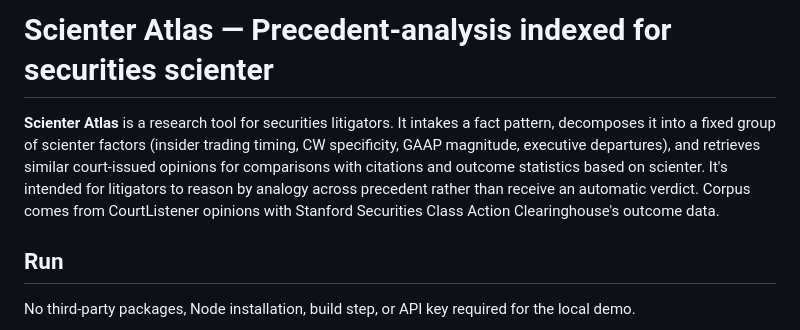
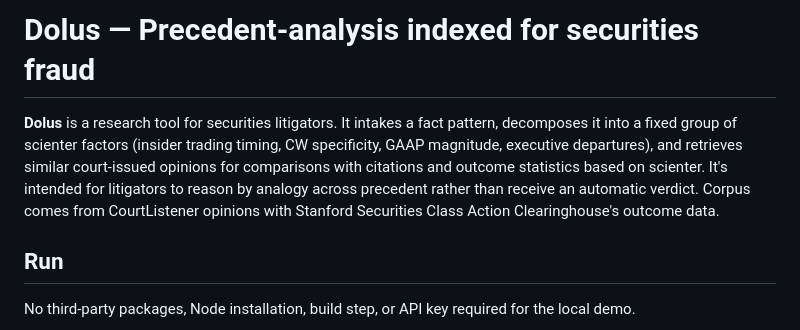
Before and after one commit to vgoel-fw/Dolus, a Markdown page: README.md, the part around the change. GitHub-like rendering.

```diff
--- a/README.md
+++ b/README.md
@@ -1,6 +1,6 @@
-# Scienter Atlas — Precedent-analysis indexed for securities scienter
+# Dolus — Precedent-analysis indexed for securities fraud
 
-**Scienter Atlas** is a research tool for securities litigators. It intakes a fact pattern, decomposes it into a fixed group of scienter factors (insider trading  timing, CW specificity, GAAP magnitude, executive departures), and retrieves similar court-issued opinions for comparisons with citations and outcome statistics based on scienter. It's intended for litigators to reason by analogy across precedent rather than receive an automatic verdict. Corpus comes from CourtListener opinions with Stanford Securities Class Action Clearinghouse's outcome data.
+**Dolus** is a research tool for securities litigators. It intakes a fact pattern, decomposes it into a fixed group of scienter factors (insider trading  timing, CW specificity, GAAP magnitude, executive departures), and retrieves similar court-issued opinions for comparisons with citations and outcome statistics based on scienter. It's intended for litigators to reason by analogy across precedent rather than receive an automatic verdict. Corpus comes from CourtListener opinions with Stanford Securities Class Action Clearinghouse's outcome data.
 
 ## Run
 
```
